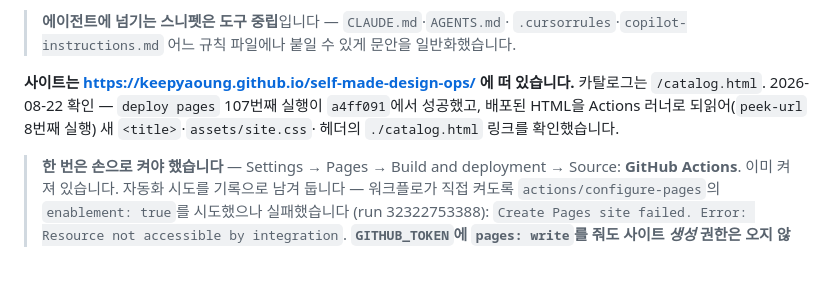
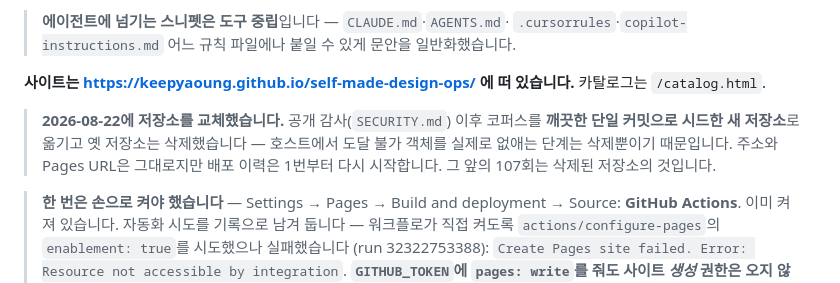
Before and after one commit to Self-made-Orange/self-made-design-ops, a Markdown page: site/README.ko.md, the part around the change. Rendered like a GitHub page.

```diff
--- a/site/README.ko.md
+++ b/site/README.ko.md
@@ -40,9 +40,12 @@
 > 문안을 일반화했습니다.
 
 **사이트는 <https://keepyaoung.github.io/self-made-design-ops/> 에 떠 있습니다.** 카탈로그는
-`/catalog.html`. 2026-08-22 확인 — `deploy pages` 107번째 실행이 `a4ff091`에서 성공했고,
-배포된 HTML을 Actions 러너로 되읽어(`peek-url` 8번째 실행) 새 `<title>`·`assets/site.css`·
-헤더의 `./catalog.html` 링크를 확인했습니다.
+`/catalog.html`.
+
+> **2026-08-22에 저장소를 교체했습니다.** 공개 감사(`SECURITY.md`) 이후 코퍼스를 **깨끗한
+> 단일 커밋으로 시드한 새 저장소**로 옮기고 옛 저장소는 삭제했습니다 — 호스트에서 도달 불가
+> 객체를 실제로 없애는 단계는 삭제뿐이기 때문입니다. 주소와 Pages URL은 그대로지만 배포
+> 이력은 1번부터 다시 시작합니다. 그 앞의 107회는 삭제된 저장소의 것입니다.
 
 > **한 번은 손으로 켜야 했습니다** — Settings → Pages → Build and deployment →
 > Source: **GitHub Actions**. 이미 켜져 있습니다. 자동화 시도를 기록으로 남겨 둡니다 —
```
Also changed, not shown: SECURITY.md (+10 -3 lines), site/README.md (+7 -3 lines).
